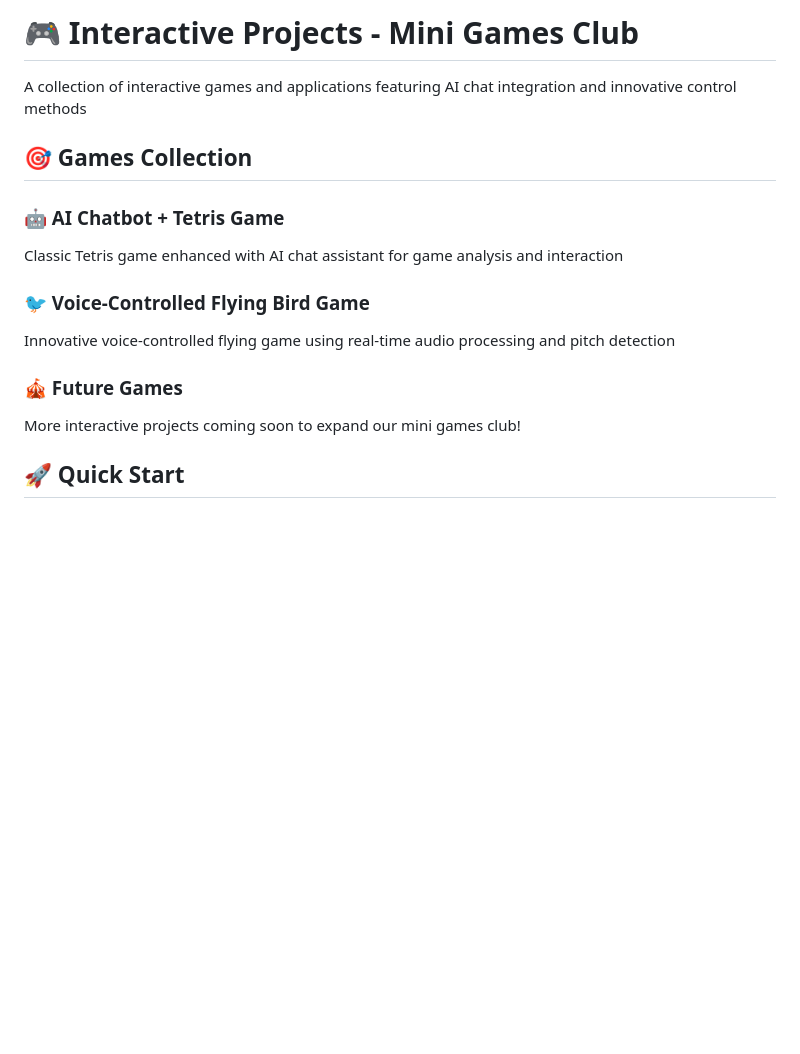
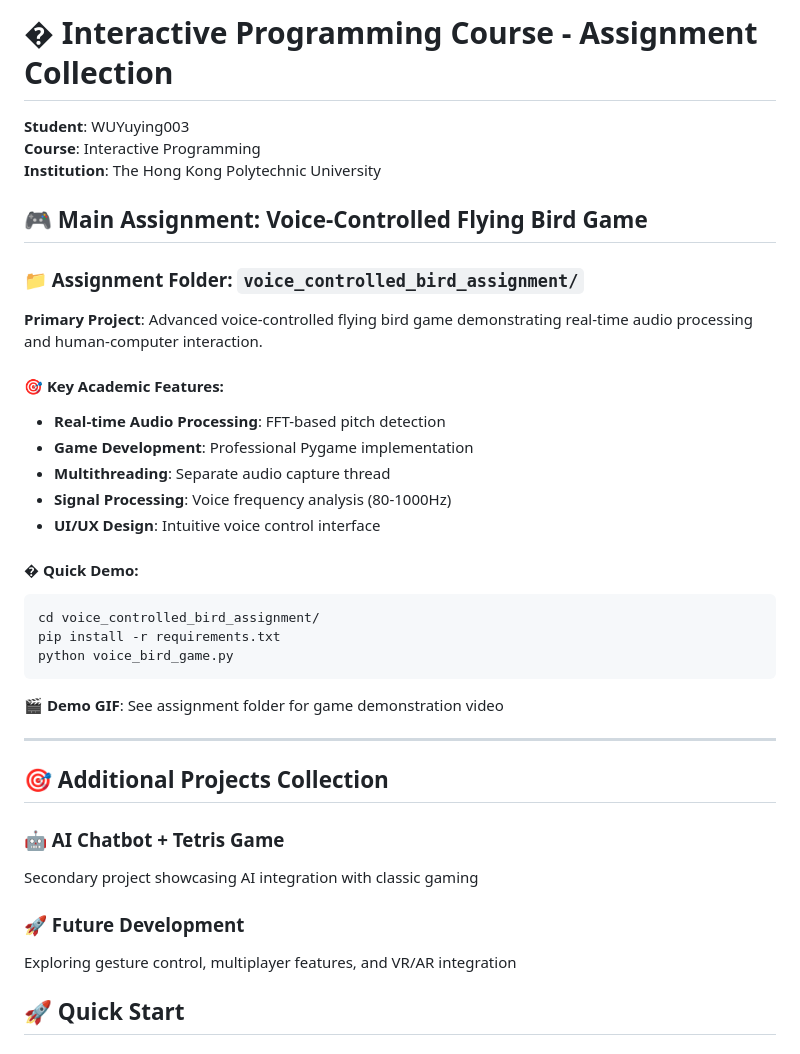
Before and after one commit to WUYuying003/chatbot-game, a Markdown page: README.md, the part around the change. Drawn GitHub-style; blank space fills up the shorter version.

Commit message:
Update main README for course assignment submission
🎓 FINAL ASSIGNMENT ORGANIZATION

- Restructured as academic course assignment collection
- Highlighted voice-controlled bird game as primary assignment
- Added student and course information
- Emphasized educational and technical aspects
- Clear navigation to main assignment folder

Assignment ready for instructor review and grading.

````diff
--- a/README.md
+++ b/README.md
@@ -1,17 +1,40 @@
-# 🎮 Interactive Projects - Mini Games Club
+# � Interactive Programming Course - Assignment Collection
 
-A collection of interactive games and applications featuring AI chat integration and innovative control methods
+**Student**: WUYuying003
+**Course**: Interactive Programming
+**Institution**: The Hong Kong Polytechnic University
 
-## 🎯 Games Collection
+## 🎮 Main Assignment: Voice-Controlled Flying Bird Game
+
+### 📁 Assignment Folder: `voice_controlled_bird_assignment/`
+
+**Primary Project**: Advanced voice-controlled flying bird game demonstrating real-time audio processing and human-computer interaction.
+
+#### 🎯 Key Academic Features:
+- **Real-time Audio Processing**: FFT-based pitch detection
+- **Game Development**: Professional Pygame implementation
+- **Multithreading**: Separate audio capture thread
+- **Signal Processing**: Voice frequency analysis (80-1000Hz)
+- **UI/UX Design**: Intuitive voice control interface
+
+#### � Quick Demo:
+```bash
+cd voice_controlled_bird_assignment/
+pip install -r requirements.txt
+python voice_bird_game.py
+```
+
+**🎬 Demo GIF**: See assignment folder for game demonstration video
+
+---
+
+## 🎯 Additional Projects Collection
 
 ### 🤖 AI Chatbot + Tetris Game
-Classic Tetris game enhanced with AI chat assistant for game analysis and interaction
+Secondary project showcasing AI integration with classic gaming
 
-### 🐦 Voice-Controlled Flying Bird Game
-Innovative voice-controlled flying game using real-time audio processing and pitch detection
-
-### 🎪 Future Games
-More interactive projects coming soon to expand our mini games club!
+### 🚀 Future Development
+Exploring gesture control, multiplayer features, and VR/AR integration
 
 ## 🚀 Quick Start
 
````
